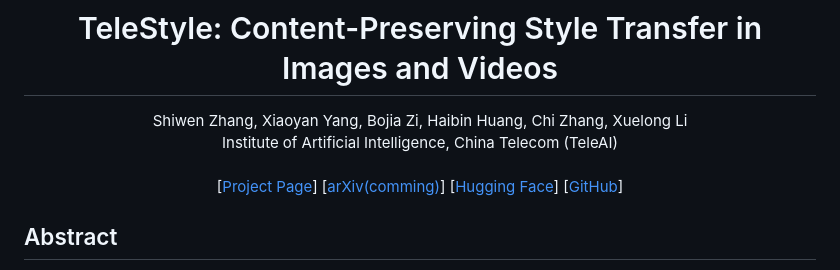
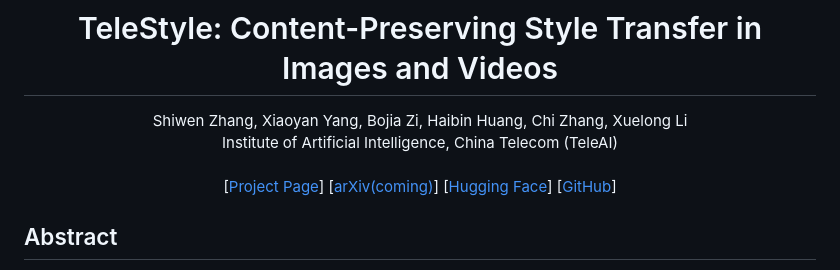
Before and after one commit to Tele-AI/TeleStyle, a Markdown page: README.md, the part around the change. Rendered like a GitHub page.

```diff
--- a/README.md
+++ b/README.md
@@ -7,7 +7,7 @@
 <br>
 <div align="center">
     [<a href="https://tele-ai.github.io/TeleStyle/" target="_blank">Project Page</a>]
-    [<a href="todo" target="_blank">arXiv(comming)</a>]
+    [<a href="todo" target="_blank">arXiv(coming)</a>]
     [<a href="https://huggingface.co/Tele-AI/TeleStyle" target="_blank">Hugging Face</a>]
     [<a href="https://github.com/Tele-AI/TeleStyle" target="_blank">GitHub</a>]
 </div>
```
